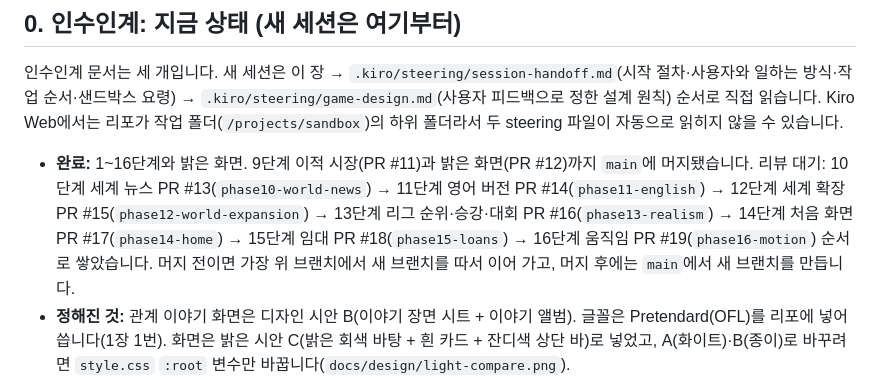
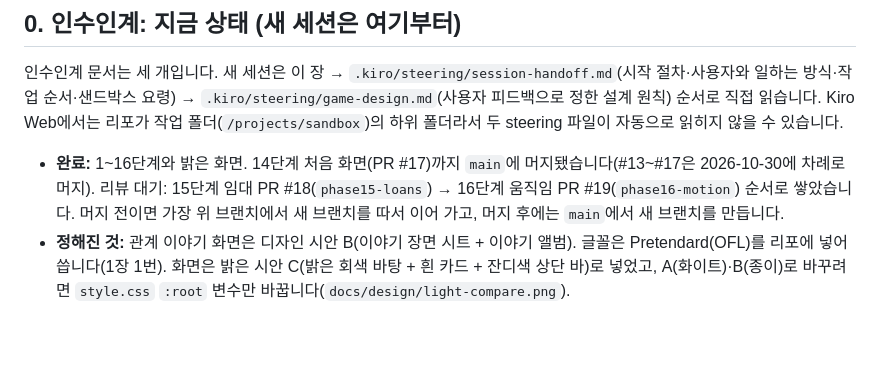
Before and after one commit to jn5310/be-the-agent, a Markdown page: AGENTS.md, the part around the change. GitHub-like rendering; blank space fills up the shorter version.

Commit message:
인수인계: #13~#17 머지 반영

```diff
--- a/AGENTS.md
+++ b/AGENTS.md
@@ -6,7 +6,7 @@ AI 코딩 도구가 이 리포를 이어서 작업할 때 읽는 문서입니다
 
 인수인계 문서는 세 개입니다. 새 세션은 이 장 → `.kiro/steering/session-handoff.md`(시작 절차·사용자와 일하는 방식·작업 순서·샌드박스 요령) → `.kiro/steering/game-design.md`(사용자 피드백으로 정한 설계 원칙) 순서로 직접 읽습니다. Kiro Web에서는 리포가 작업 폴더(`/projects/sandbox`)의 하위 폴더라서 두 steering 파일이 자동으로 읽히지 않을 수 있습니다.
 
-- **완료:** 1~16단계와 밝은 화면. 9단계 이적 시장(PR #11)과 밝은 화면(PR #12)까지 `main`에 머지됐습니다. 리뷰 대기: 10단계 세계 뉴스 PR #13(`phase10-world-news`) → 11단계 영어 버전 PR #14(`phase11-english`) → 12단계 세계 확장 PR #15(`phase12-world-expansion`) → 13단계 리그 순위·승강·대회 PR #16(`phase13-realism`) → 14단계 처음 화면 PR #17(`phase14-home`) → 15단계 임대 PR #18(`phase15-loans`) → 16단계 움직임 PR #19(`phase16-motion`) 순서로 쌓았습니다. 머지 전이면 가장 위 브랜치에서 새 브랜치를 따서 이어 가고, 머지 후에는 `main`에서 새 브랜치를 만듭니다.
+- **완료:** 1~16단계와 밝은 화면. 14단계 처음 화면(PR #17)까지 `main`에 머지됐습니다(#13~#17은 2026-10-30에 차례로 머지). 리뷰 대기: 15단계 임대 PR #18(`phase15-loans`) → 16단계 움직임 PR #19(`phase16-motion`) 순서로 쌓았습니다. 머지 전이면 가장 위 브랜치에서 새 브랜치를 따서 이어 가고, 머지 후에는 `main`에서 새 브랜치를 만듭니다.
 - **정해진 것:** 관계 이야기 화면은 디자인 시안 B(이야기 장면 시트 + 이야기 앨범). 글꼴은 Pretendard(OFL)를 리포에 넣어 씁니다(1장 1번). 화면은 밝은 시안 C(밝은 회색 바탕 + 흰 카드 + 잔디색 상단 바)로 넣었고, A(화이트)·B(종이)로 바꾸려면 `style.css` `:root` 변수만 바꿉니다(`docs/design/light-compare.png`).
 - **사용자 요청 (9단계 뒤 이어서):** ① 화면을 어두운색에서 밝은색으로 바꾸기(완료, 시안 C), ② 세계 뉴스: 어느 구단이 어느 포지션이 부족한지, 누가 누구를 영입했는지(완료, 10단계), ③ 영어 버전 준비: 번역하고, 대화·선수의 말은 너무 단순하지 않게 문장을 최대한 많이 준비하기(완료, 11단계).
 - **사용자 요청 (11단계 뒤, 한 번에 받음):** ① 리그를 더 넣기: 키프로스 같은 비주류 리그도, 5대 리그는 6부까지, 나머지는 4부까지("토큰이 얼마나 들든 이렇게") → 완료, 12단계. ② 처음 화면을 최상의 상태로 구상해서 요소를 배치하기 → 완료, 14단계(시안 3개 `docs/design/14-home-compare.png` 중 추천 A "할 일 먼저"를 넣음. 사용자가 B·C를 고르면 바꿈). ③ 지금까지 만든 것을 더 구체화해서, 현실과 비슷하되 재미가 가장 크게 고치고 보고하기 → 완료, 13단계(리그 순위표·승강, 우승팀이 하나인 컵·대륙 대회, 부상 결장, 경기 기록에 팀 결과 등).
```
